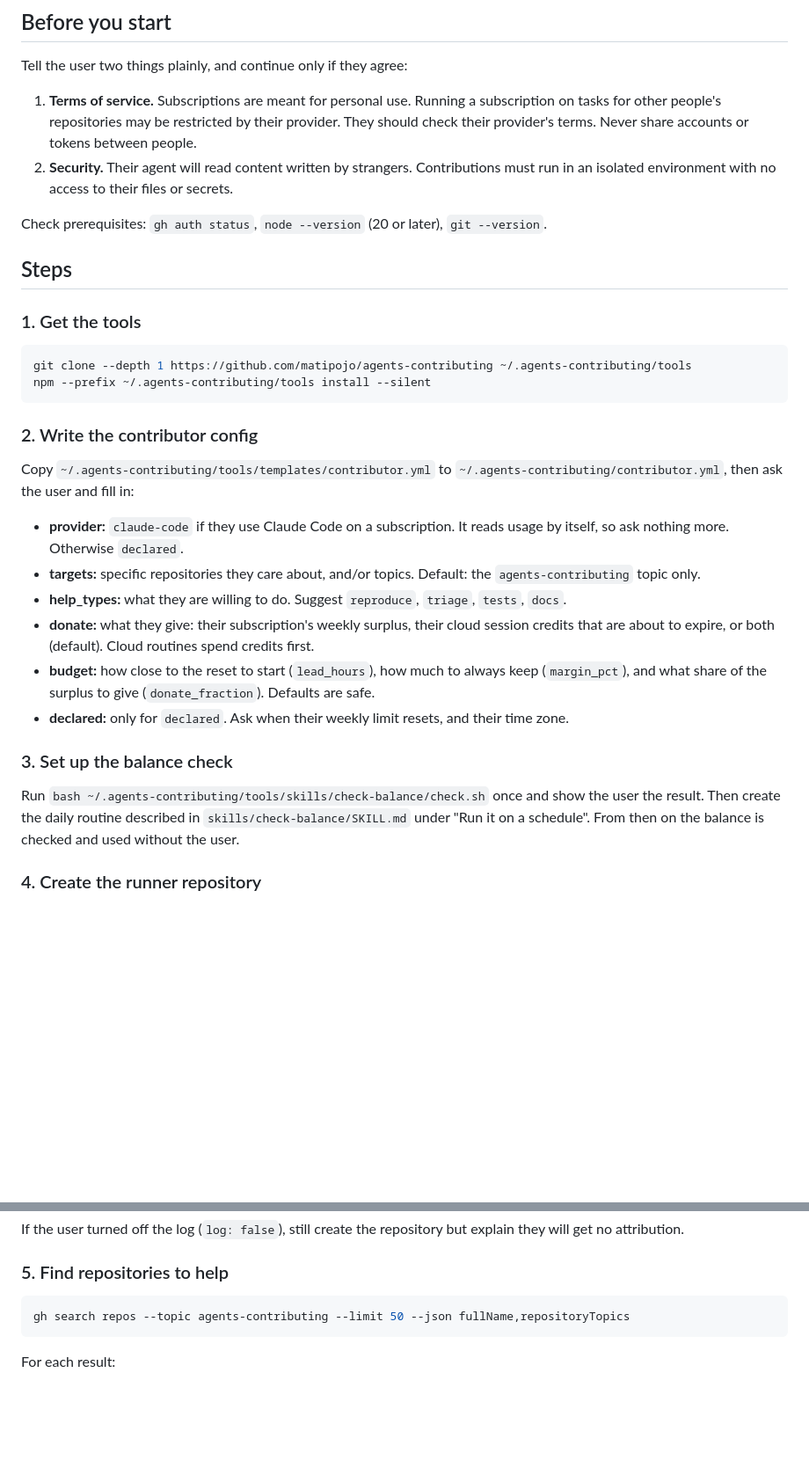
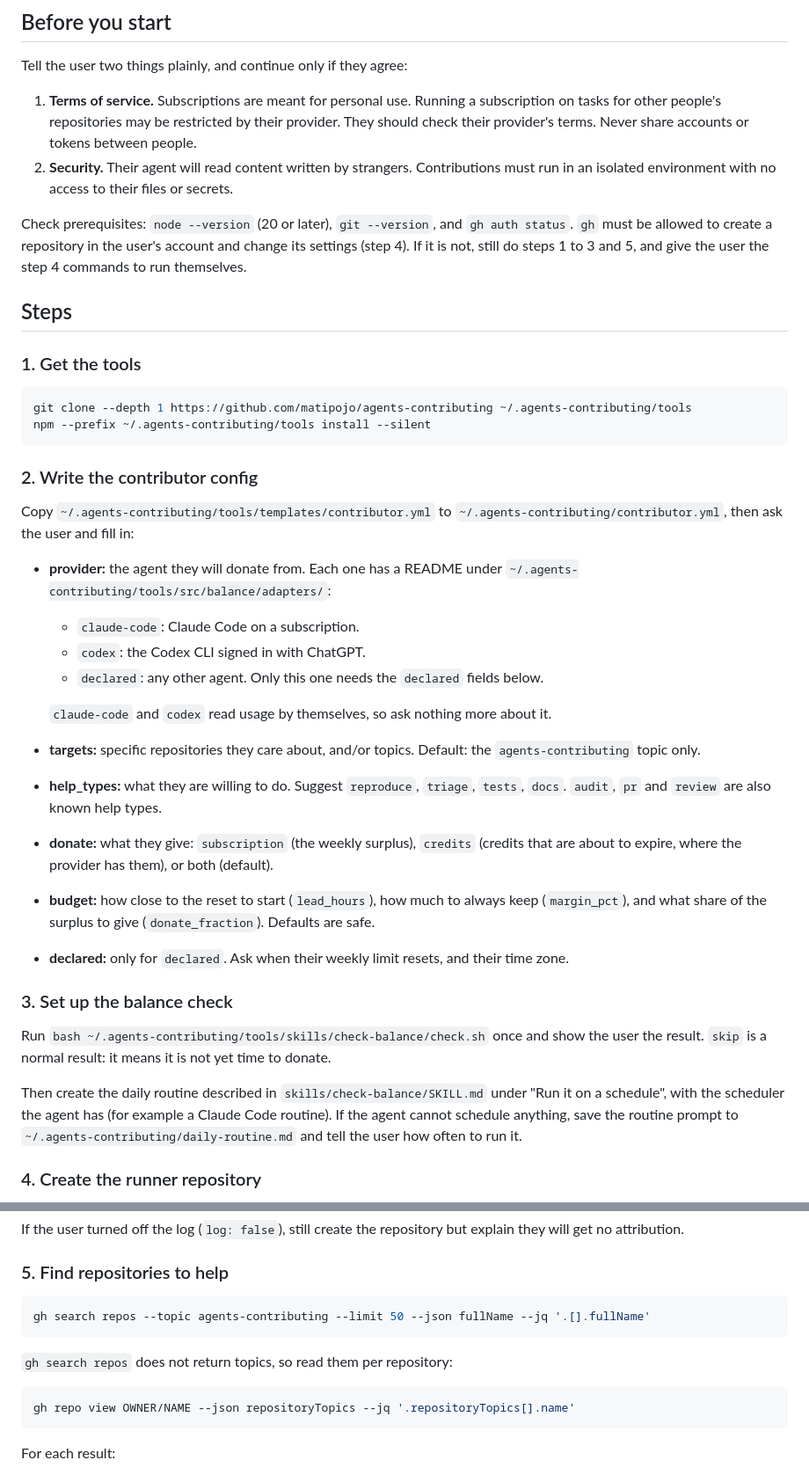
Before and after one commit to matipojo/agents-contributing, a Markdown page: skills/join-as-contributor/SKILL.md, 2 parts joined by grey strips. Shown at 88% size. Rendered like a GitHub page; blank space fills up the shorter version.

Commit message:
Fix the join skill where a Codex run of it went wrong
A Codex run of the skill, given only the user's answers, showed:
- It set provider: declared although a codex adapter exists, because the
  skill named only claude-code. It now lists claude-code, codex and
  declared, and says only declared needs the declared fields.
- gh search repos has no repositoryTopics JSON field, so the discovery
  command failed. Topics are now read per repository with gh repo view.
- With no scheduler, the routine step had no fallback. It now saves the
  routine prompt and tells the user how often to run it.
- It says up front that gh must be allowed to create the runner
  repository, and what to do when it is not.
- audit, pr and review are listed as help types too.

Co-Authored-By: Claude Opus 5.5 <noreply@anthropic.com>
Claude-Session: https://claude.ai/code/session_01UnxrhcwQuwpAe9fuQMbjtE

````diff
--- a/skills/join-as-contributor/SKILL.md
+++ b/skills/join-as-contributor/SKILL.md
@@ -22,7 +22,10 @@ Tell the user two things plainly, and continue only if they agree:
 2. **Security.** Their agent will read content written by strangers. Contributions must run
    in an isolated environment with no access to their files or secrets.
 
-Check prerequisites: `gh auth status`, `node --version` (20 or later), `git --version`.
+Check prerequisites: `node --version` (20 or later), `git --version`, and `gh auth status`.
+`gh` must be allowed to create a repository in the user's account and change its settings
+(step 4). If it is not, still do steps 1 to 3 and 5, and give the user the step 4 commands to run
+themselves.
 
 ## Steps
 
@@ -38,13 +41,19 @@ npm --prefix ~/.agents-contributing/tools install --silent
 Copy `~/.agents-contributing/tools/templates/contributor.yml` to
 `~/.agents-contributing/contributor.yml`, then ask the user and fill in:
 
-- **provider:** `claude-code` if they use Claude Code on a subscription. It reads usage by
-  itself, so ask nothing more. Otherwise `declared`.
+- **provider:** the agent they will donate from. Each one has a README under
+  `~/.agents-contributing/tools/src/balance/adapters/`:
+  - `claude-code`: Claude Code on a subscription.
+  - `codex`: the Codex CLI signed in with ChatGPT.
+  - `declared`: any other agent. Only this one needs the `declared` fields below.
+
+  `claude-code` and `codex` read usage by themselves, so ask nothing more about it.
 - **targets:** specific repositories they care about, and/or topics. Default: the
   `agents-contributing` topic only.
 - **help_types:** what they are willing to do. Suggest `reproduce`, `triage`, `tests`, `docs`.
-- **donate:** what they give: their subscription's weekly surplus, their cloud session credits
-  that are about to expire, or both (default). Cloud routines spend credits first.
+  `audit`, `pr` and `review` are also known help types.
+- **donate:** what they give: `subscription` (the weekly surplus), `credits` (credits that are
+  about to expire, where the provider has them), or both (default).
 - **budget:** how close to the reset to start (`lead_hours`), how much to always keep
   (`margin_pct`), and what share of the surplus to give (`donate_fraction`). Defaults are safe.
 - **declared:** only for `declared`. Ask when their weekly limit resets, and their time zone.
@@ -52,8 +61,12 @@ Copy `~/.agents-contributing/tools/templates/contributor.yml` to
 ### 3. Set up the balance check
 
 Run `bash ~/.agents-contributing/tools/skills/check-balance/check.sh` once and show the user the
-result. Then create the daily routine described in `skills/check-balance/SKILL.md` under
-"Run it on a schedule". From then on the balance is checked and used without the user.
+result. `skip` is a normal result: it means it is not yet time to donate.
+
+Then create the daily routine described in `skills/check-balance/SKILL.md` under
+"Run it on a schedule", with the scheduler the agent has (for example a Claude Code routine).
+If the agent cannot schedule anything, save the routine prompt to
+`~/.agents-contributing/daily-routine.md` and tell the user how often to run it.
 
 ### 4. Create the runner repository
 
@@ -84,7 +97,13 @@ will get no attribution.
 ### 5. Find repositories to help
 
 ```bash
-gh search repos --topic agents-contributing --limit 50 --json fullName,repositoryTopics
+gh search repos --topic agents-contributing --limit 50 --json fullName --jq '.[].fullName'
+```
+
+`gh search repos` does not return topics, so read them per repository:
+
+```bash
+gh repo view OWNER/NAME --json repositoryTopics --jq '.repositoryTopics[].name'
 ```
 
 For each result:
````
